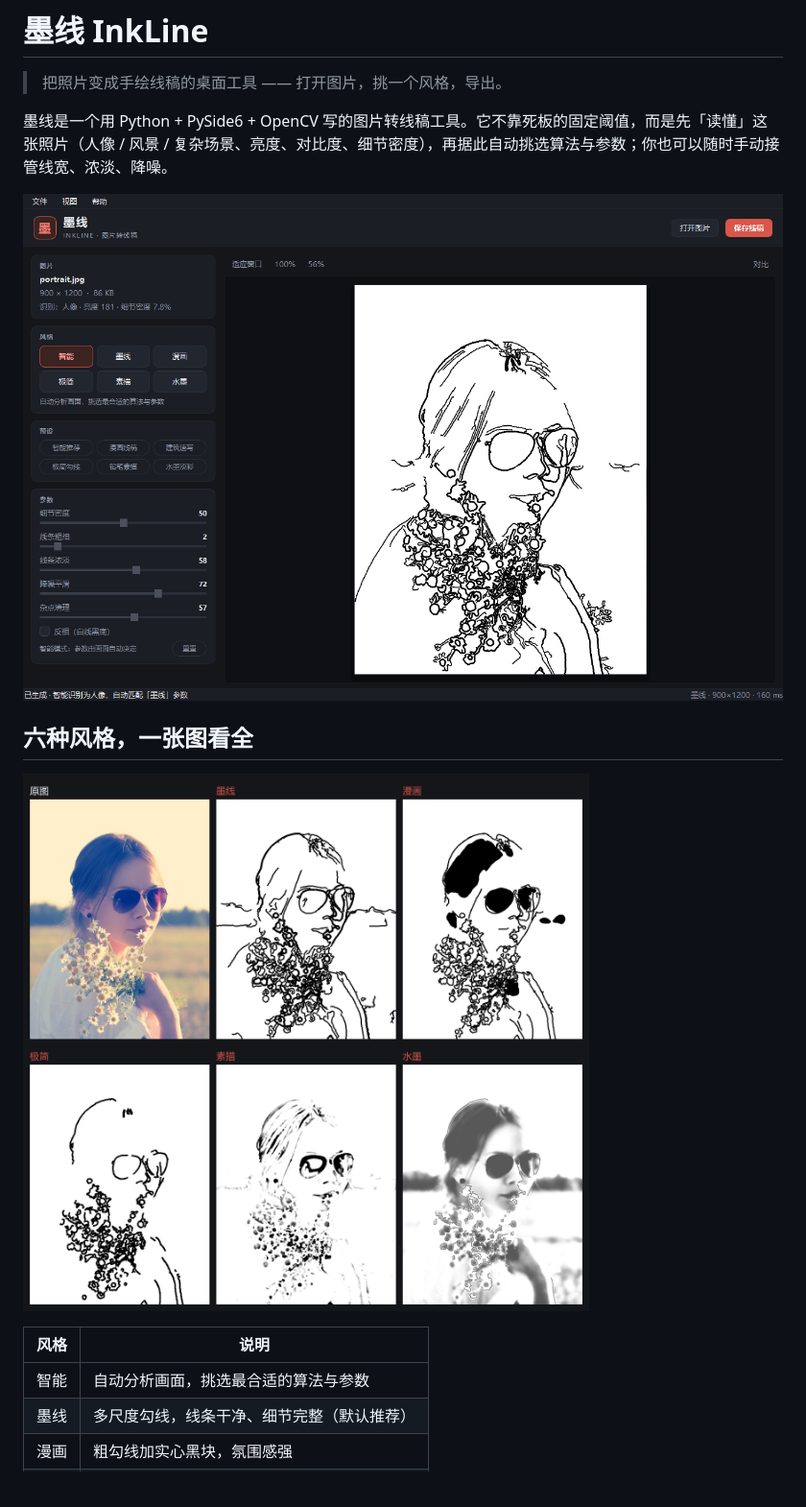
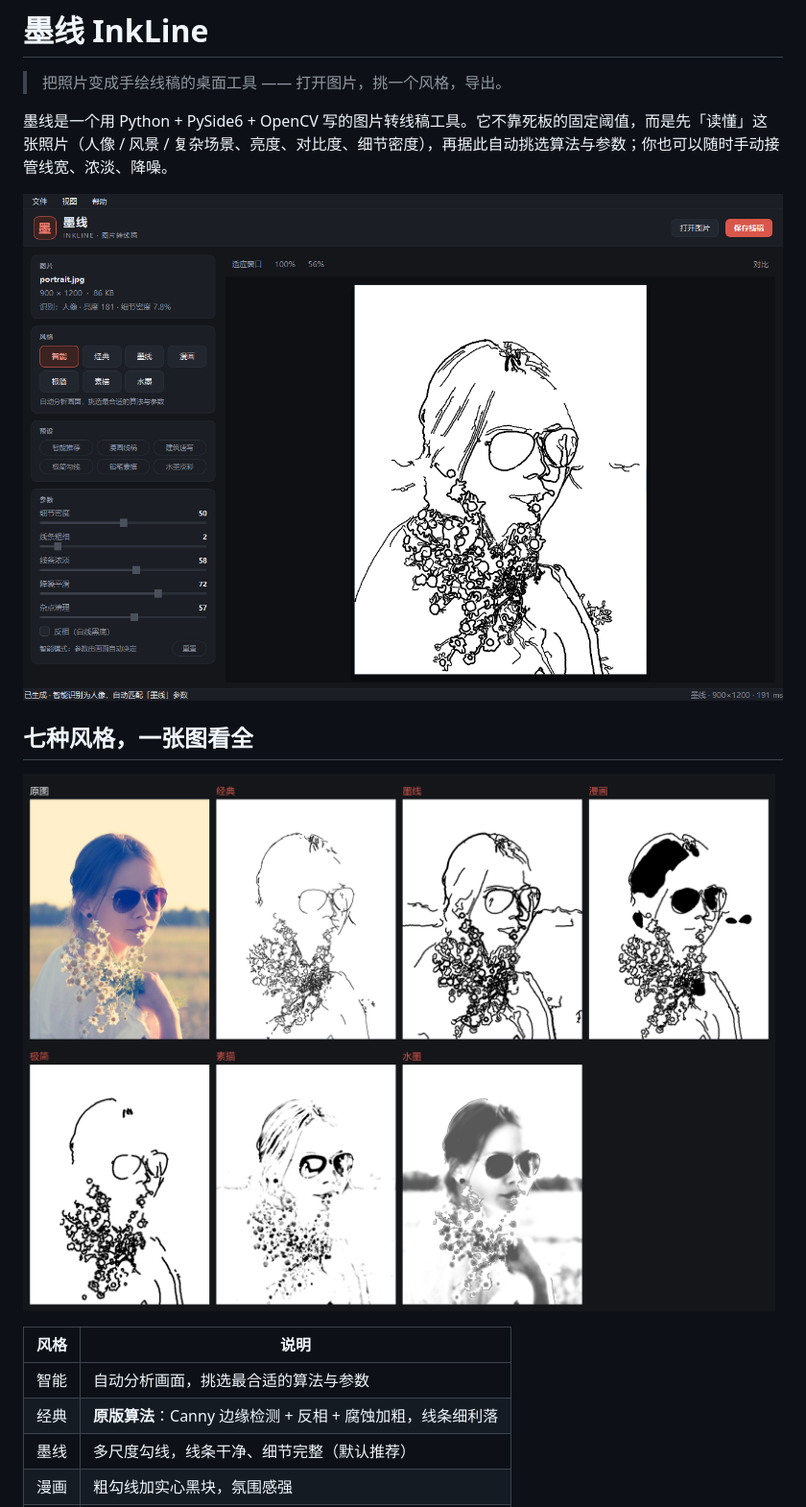
Before and after one commit to hemuandy/InkLine, a Markdown page: README.md, the part around one of its changes. Shown at 96% size. Drawn GitHub-style; pictures changed too: docs/screenshots/main.png, docs/screenshots/styles.png; blank space fills up the shorter version.

Commit message:
新增「经典」风格：保留原版 Canny 算法（1.1.0）

```diff
--- a/README.md
+++ b/README.md
@@ -6,13 +6,14 @@
 
 ![](docs/screenshots/main.png)
 
-## 六种风格，一张图看全
+## 七种风格，一张图看全
 
 ![](docs/screenshots/styles.png)
 
 | 风格 | 说明 |
 | --- | --- |
 | 智能 | 自动分析画面，挑选最合适的算法与参数 |
+| 经典 | **原版算法**：Canny 边缘检测 + 反相 + 腐蚀加粗，线条细利落 |
 | 墨线 | 多尺度勾线，线条干净、细节完整（默认推荐） |
 | 漫画 | 粗勾线加实心黑块，氛围感强 |
 | 极简 | 只留主体轮廓，干净利落 |
```
Also changed, not shown: other parts of README.md (+1 -0 lines), docs/screenshots/compare.png, docs/screenshots/empty.png, 6 other files.
